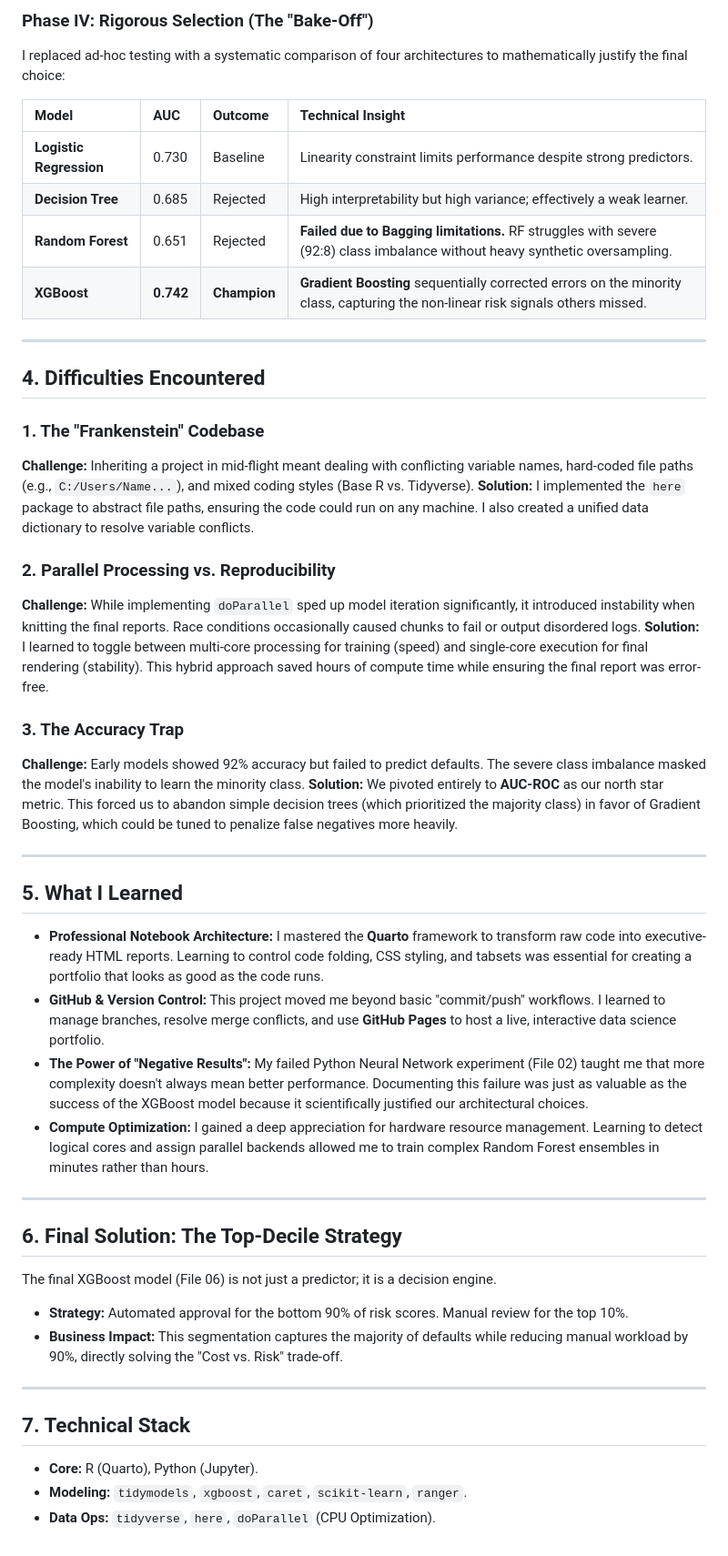
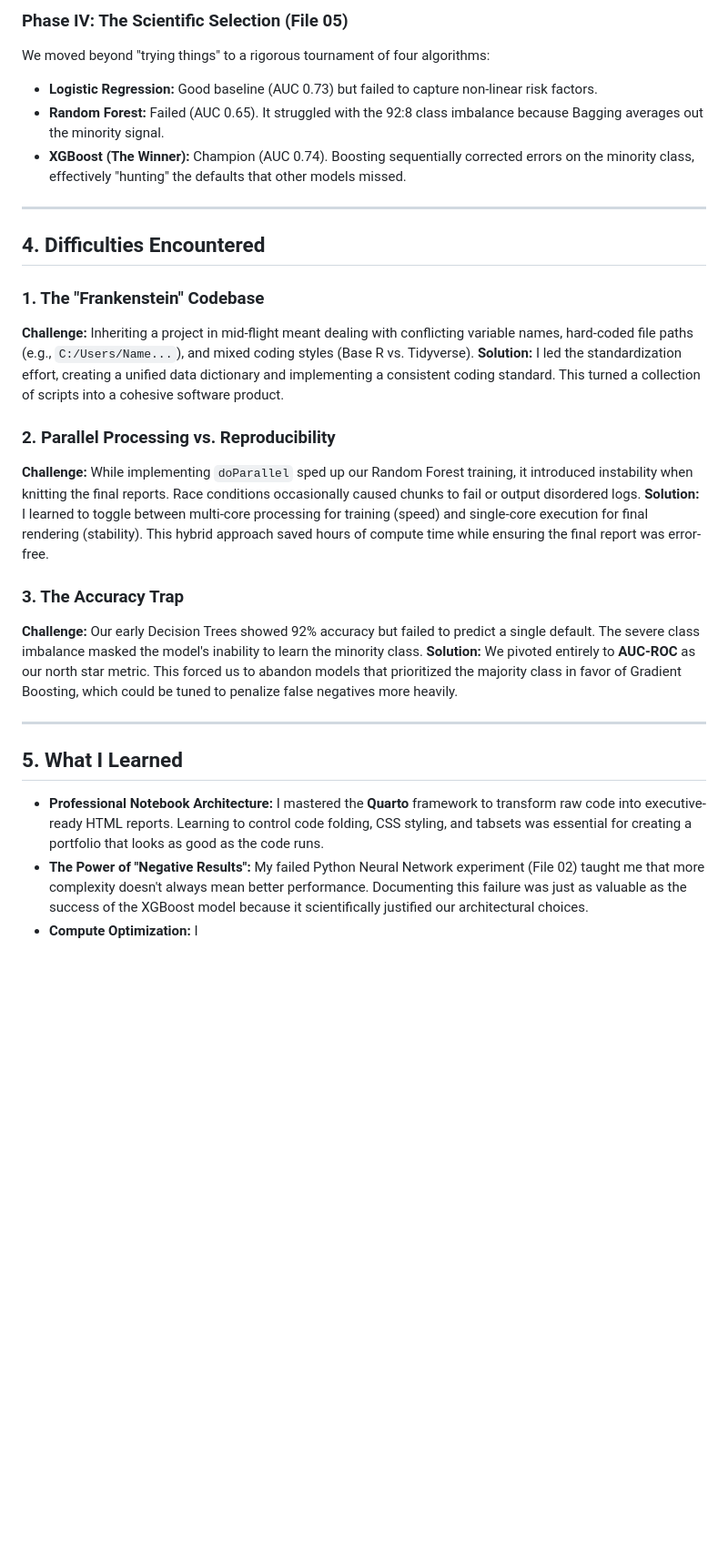
Before and after one commit to thomasscottbeck-sudo/MSBA-Practice-Project-Thomas-Beck-GitHub-Portfolio, a Markdown page: README.md, the part around one of its changes. Shown at 91% size. Drawn GitHub-style; blank space fills up the shorter version.

```diff
--- a/README.md
+++ b/README.md
@@ -49,13 +48,9 @@ I joined the project mid-stream to find a disorganized code base. I assumed the
 
-### **Phase IV: Rigorous Selection (The "Bake-Off")**
-I replaced ad-hoc testing with a systematic comparison of four architectures to mathematically justify the final choice:
-
-| Model | AUC | Outcome | Technical Insight |
-| :--- | :--- | :--- | :--- |
-| **Logistic Regression** | 0.730 | Baseline | Linearity constraint limits performance despite strong predictors. |
-| **Decision Tree** | 0.685 | Rejected | High interpretability but high variance; effectively a weak learner. |
-| **Random Forest** | 0.651 | Rejected | **Failed due to Bagging limitations.** RF struggles with severe (92:8) class imbalance without heavy synthetic oversampling. |
-| **XGBoost** | **0.742** | **Champion** | **Gradient Boosting** sequentially corrected errors on the minority class, capturing the non-linear risk signals others missed. |
+### **Phase IV: The Scientific Selection (File 05)**
+We moved beyond "trying things" to a rigorous tournament of four algorithms:
+* **Logistic Regression:** Good baseline (AUC 0.73) but failed to capture non-linear risk factors.
+* **Random Forest:** Failed (AUC 0.65). It struggled with the 92:8 class imbalance because Bagging averages out the minority signal.
+* **XGBoost (The Winner):** Champion (AUC 0.74). Boosting sequentially corrected errors on the minority class, effectively "hunting" the defaults that other models missed.
 
 ---
 
@@ -63,36 +58,20 @@ I replaced ad-hoc testing with a systematic comparison of four architectures to
 
 ### **1. The "Frankenstein" Codebase**
 **Challenge:** Inheriting a project in mid-flight meant dealing with conflicting variable names, hard-coded file paths (e.g., `C:/Users/Name...`), and mixed coding styles (Base R vs. Tidyverse).
-**Solution:** I implemented the `here` package to abstract file paths, ensuring the code could run on any machine. I also created a unified data dictionary to resolve variable conflicts.
+**Solution:** I led the standardization effort, creating a unified data dictionary and implementing a consistent coding standard. This turned a collection of scripts into a cohesive software product.
 
 ### **2. Parallel Processing vs. Reproducibility**
-**Challenge:** While implementing `doParallel` sped up model iteration significantly, it introduced instability when knitting the final reports. Race conditions occasionally caused chunks to fail or output disordered logs.
+**Challenge:** While implementing `doParallel` sped up our Random Forest training, it introduced instability when knitting the final reports. Race conditions occasionally caused chunks to fail or output disordered logs.
 **Solution:** I learned to toggle between multi-core processing for training (speed) and single-core execution for final rendering (stability). This hybrid approach saved hours of compute time while ensuring the final report was error-free.
 
 ### **3. The Accuracy Trap**
-**Challenge:** Early models showed 92% accuracy but failed to predict defaults. The severe class imbalance masked the model's inability to learn the minority class.
-**Solution:** We pivoted entirely to **AUC-ROC** as our north star metric. This forced us to abandon simple decision trees (which prioritized the majority class) in favor of Gradient Boosting, which could be tuned to penalize false negatives more heavily.
+**Challenge:** Our early Decision Trees showed 92% accuracy but failed to predict a single default. The severe class imbalance masked the model's inability to learn the minority class.
+**Solution:** We pivoted entirely to **AUC-ROC** as our north star metric. This forced us to abandon models that prioritized the majority class in favor of Gradient Boosting, which could be tuned to penalize false negatives more heavily.
 
 ---
 
 ## 5. What I Learned
 
 * **Professional Notebook Architecture:** I mastered the **Quarto** framework to transform raw code into executive-ready HTML reports. Learning to control code folding, CSS styling, and tabsets was essential for creating a portfolio that looks as good as the code runs.
-* **GitHub & Version Control:** This project moved me beyond basic "commit/push" workflows. I learned to manage branches, resolve merge conflicts, and use **GitHub Pages** to host a live, interactive data science portfolio.
 * **The Power of "Negative Results":** My failed Python Neural Network experiment (File 02) taught me that more complexity doesn't always mean better performance. Documenting this failure was just as valuable as the success of the XGBoost model because it scientifically justified our architectural choices.
-* **Compute Optimization:** I gained a deep appreciation for hardware resource management. Learning to detect logical cores and assign parallel backends allowed me to train complex Random Forest ensembles in minutes rather than hours.
-
----
-
-## 6. Final Solution: The Top-Decile Strategy
-The final XGBoost model (File 06) is not just a predictor; it is a decision engine.
-
-* **Strategy:** Automated approval for the bottom 90% of risk scores. Manual review for the top 10%.
-* **Business Impact:** This segmentation captures the majority of defaults while reducing manual workload by 90%, directly solving the "Cost vs. Risk" trade-off.
-
----
-
-## 7. Technical Stack
-* **Core:** R (Quarto), Python (Jupyter).
-* **Modeling:** `tidymodels`, `xgboost`, `caret`, `scikit-learn`, `ranger`.
-* **Data Ops:** `tidyverse`, `here`, `doParallel` (CPU Optimization).
+* **Compute Optimization:** I
```
Also changed, not shown: other parts of README.md (+17 -18 lines).
